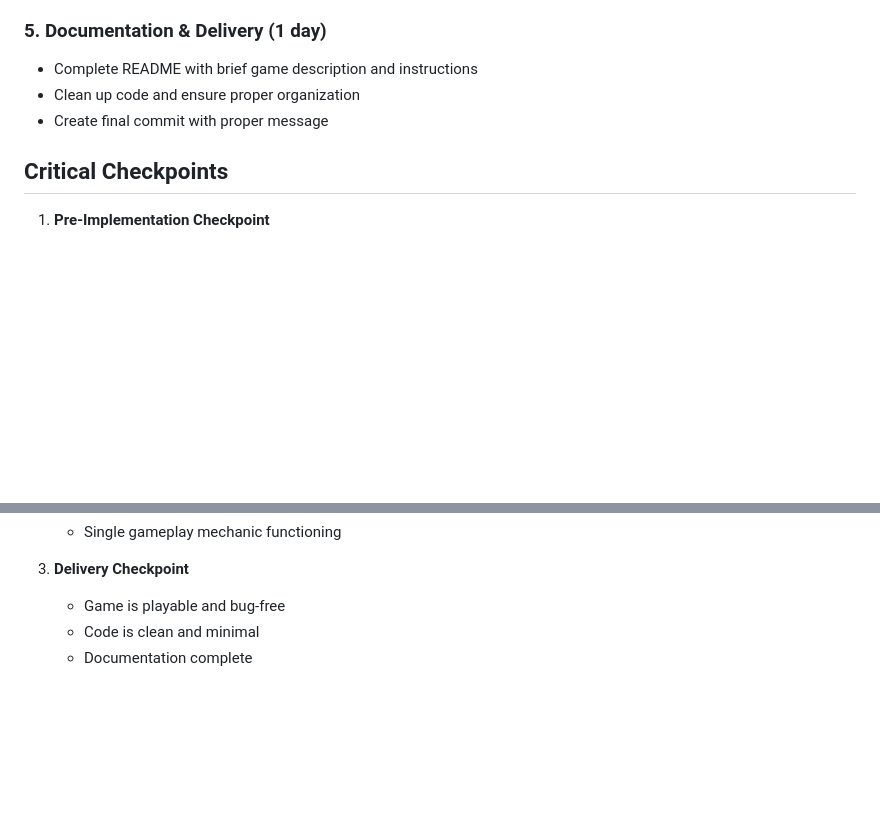
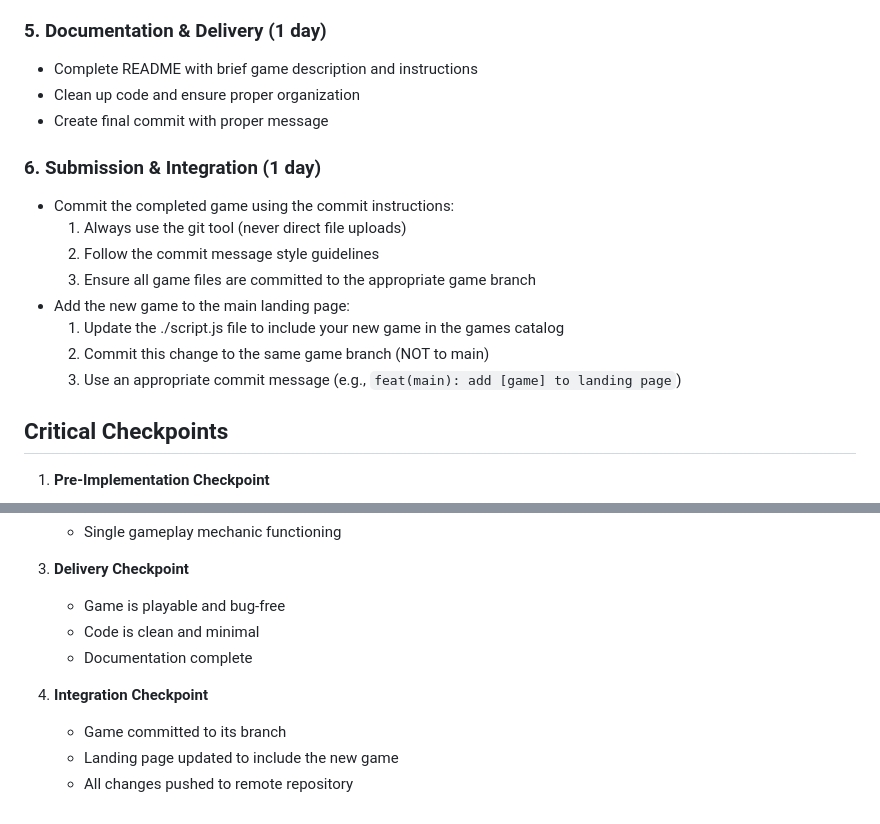
Before and after one commit to S1M0N38/games, a Markdown page: .github/copilot-instructions.md, 2 parts joined by grey strips. Rendered like a GitHub page; blank space fills up the shorter version.

Commit message:
docs: updte instructions

```diff
--- a/.github/copilot-instructions.md
+++ b/.github/copilot-instructions.md
@@ -265,6 +265,16 @@ chore(ci): update GitHub actions workflow
 - Clean up code and ensure proper organization
 - Create final commit with proper message
 
+### 6. Submission & Integration (1 day)
+- Commit the completed game using the commit instructions:
+  1. Always use the git tool (never direct file uploads)
+  2. Follow the commit message style guidelines
+  3. Ensure all game files are committed to the appropriate game branch
+- Add the new game to the main landing page:
+  1. Update the ./script.js file to include your new game in the games catalog
+  2. Commit this change to the same game branch (NOT to main)
+  3. Use an appropriate commit message (e.g., `feat(main): add [game] to landing page`)
+
 ## Critical Checkpoints
 
 1. **Pre-Implementation Checkpoint**
@@ -278,3 +288,8 @@ chore(ci): update GitHub actions workflow
    - Game is playable and bug-free
    - Code is clean and minimal
    - Documentation complete
+
+4. **Integration Checkpoint**
+   - Game committed to its branch
+   - Landing page updated to include the new game
+   - All changes pushed to remote repository
```
